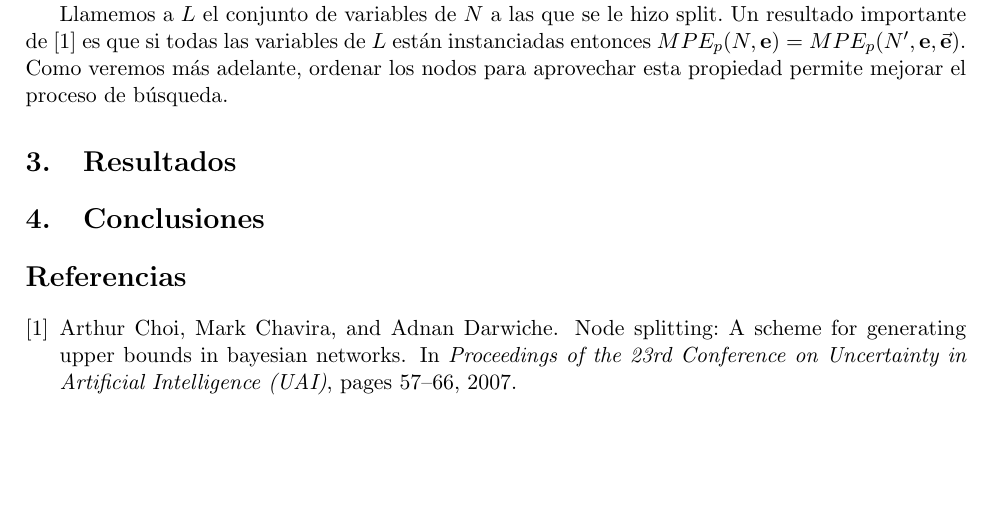
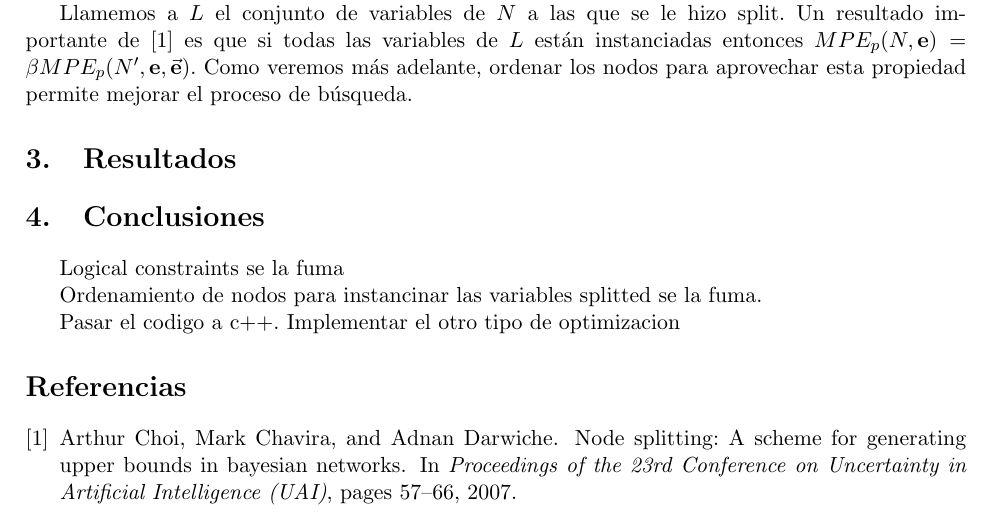
Before and after one commit to izquierdo/kr, a LaTeX document (informe/informe.tex): part of page 3 of 4, cut so that both start at the same text, the shorter picture padded with empty space. Compiled offline with pdfLaTeX.

Commit message:
Estructura del resto del informe

```diff
--- a/informe/informe.tex
+++ b/informe/informe.tex
@@ -176,14 +176,18 @@ PONER AQUI EL ALGORITMO DE B\&B
 Llamemos a $L$ el conjunto de variables de $N$ a las que se le hizo
 split. Un resultado importante de~\cite{ChoiChaviraDarwiche07} es que
 si todas las variables de $L$ están instanciadas entonces $MPE_p(N,
-\mathbf{e}) = MPE_p(N', \mathbf{e}, \vec{\mathbf{e}})$. Como veremos
+\mathbf{e}) = \beta MPE_p(N', \mathbf{e}, \vec{\mathbf{e}})$. Como veremos
 más adelante, ordenar los nodos para aprovechar esta propiedad permite
 mejorar el proceso de búsqueda.
 
 \section{Resultados}
 
 \section{Conclusiones}
+Logical constraints se la fuma
 
+Ordenamiento de nodos para instancinar las variables splitted se la fuma.
+
+Pasar el codigo a c++. Implementar el otro tipo de optimizacion
 
 \bibliographystyle{plain}
 \bibliography{informe}
```
